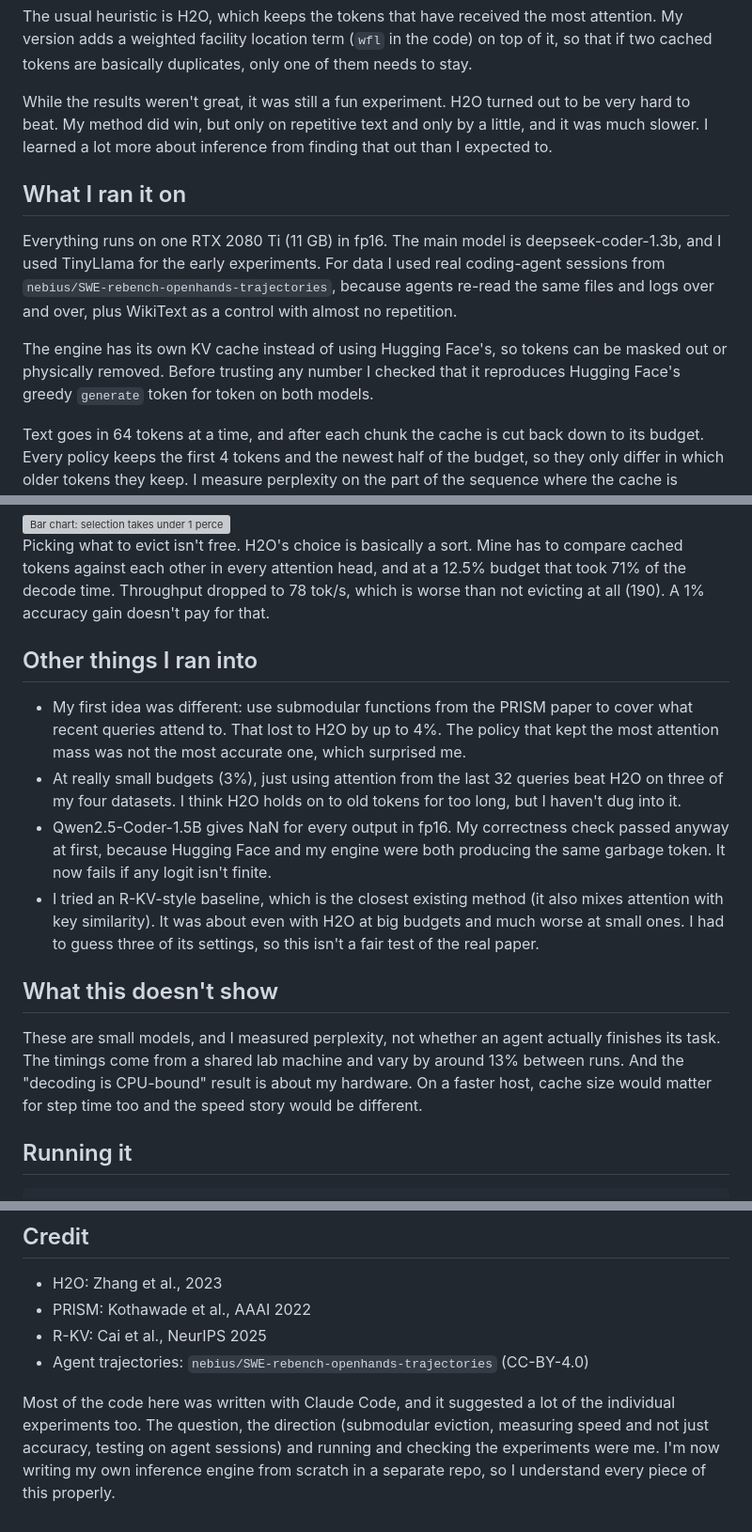
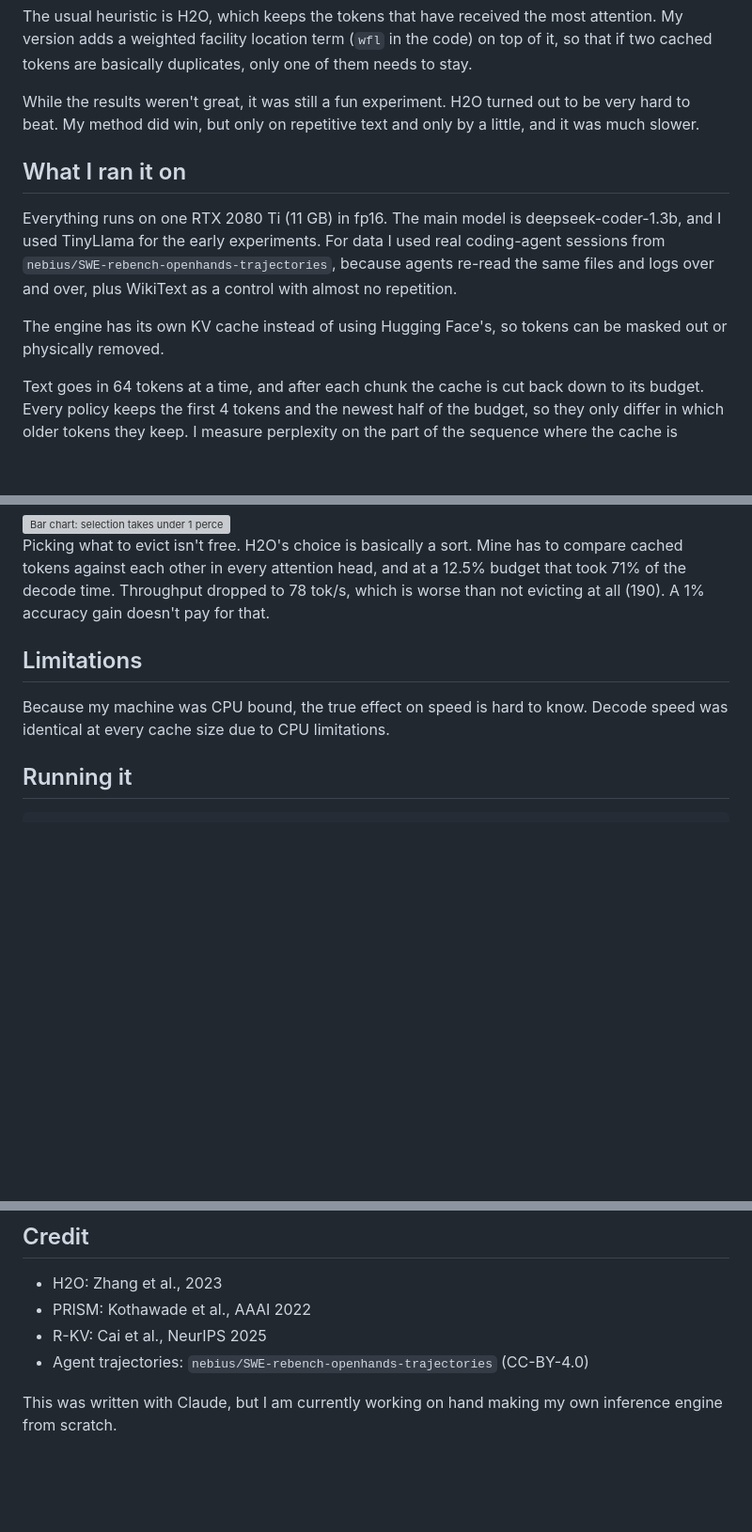
Before and after one commit to Sky1219/SubCache, a Markdown page: README.md, 3 parts joined by grey strips. Shown at 94% size. Drawn GitHub-style; blank space fills up the shorter version; grey boxes are pictures that could not be loaded.

Commit message:
Trim README: shorter limitations and credit sections
Co-Authored-By: Claude Opus 5.5 <noreply@anthropic.com>

```diff
--- a/README.md
+++ b/README.md
@@ -15,7 +15,7 @@ cached tokens are basically duplicates, only one of them needs to stay.
 
 While the results weren't great, it was still a fun experiment. H2O turned out to be very hard
 to beat. My method did win, but only on repetitive text and only by a little, and it was much
-slower. I learned a lot more about inference from finding that out than I expected to.
+slower.
 
 ## What I ran it on
 
@@ -25,8 +25,7 @@ I used TinyLlama for the early experiments. For data I used real coding-agent se
 over and over, plus WikiText as a control with almost no repetition.
 
 The engine has its own KV cache instead of using Hugging Face's, so tokens can be masked out or
-physically removed. Before trusting any number I checked that it reproduces Hugging Face's
-greedy `generate` token for token on both models.
+physically removed.
 
 Text goes in 64 tokens at a time, and after each chunk the cache is cut back down to its
 budget. Every policy keeps the first 4 tokens and the newest half of the budget, so they only
@@ -91,27 +86,10 @@ tokens against each other in every attention head, and at a 12.5% budget that to
 decode time. Throughput dropped to 78 tok/s, which is worse than not evicting at all (190). A
 1% accuracy gain doesn't pay for that.
 
-## Other things I ran into
+## Limitations
 
-- My first idea was different: use submodular functions from the PRISM paper to cover what
-  recent queries attend to. That lost to H2O by up to 4%. The policy that kept the most
-  attention mass was not the most accurate one, which surprised me.
-- At really small budgets (3%), just using attention from the last 32 queries beat H2O on
-  three of my four datasets. I think H2O holds on to old tokens for too long, but I haven't
-  dug into it.
-- Qwen2.5-Coder-1.5B gives NaN for every output in fp16. My correctness check passed anyway at
-  first, because Hugging Face and my engine were both producing the same garbage token. It now
-  fails if any logit isn't finite.
-- I tried an R-KV-style baseline, which is the closest existing method (it also mixes attention
-  with key similarity). It was about even with H2O at big budgets and much worse at small ones.
-  I had to guess three of its settings, so this isn't a fair test of the real paper.
-
-## What this doesn't show
-
-These are small models, and I measured perplexity, not whether an agent actually finishes its
-task. The timings come from a shared lab machine and vary by around 13% between runs. And the
-"decoding is CPU-bound" result is about my hardware. On a faster host, cache size would matter
-for step time too and the speed story would be different.
+Because my machine was CPU bound, the true effect on speed is hard to know. Decode speed was
+identical at every cache size due to CPU limitations.
 
 ## Running it
 
@@ -135,8 +113,5 @@ benchmark and the figure code. `results/` has the raw numbers behind everything
 - R-KV: Cai et al., NeurIPS 2025
 - Agent trajectories: `nebius/SWE-rebench-openhands-trajectories` (CC-BY-4.0)
 
-Most of the code here was written with Claude Code, and it suggested a lot of the individual
-experiments too. The question, the direction (submodular eviction, measuring speed and not just
-accuracy, testing on agent sessions) and running and checking the experiments were me. I'm now
-writing my own inference engine from scratch in a separate repo, so I understand every piece of
-this properly.
+This was written with Claude, but I am currently working on hand making my own inference engine
+from scratch.
```
Also changed, not shown: other parts of README.md (+1 -5 lines).
